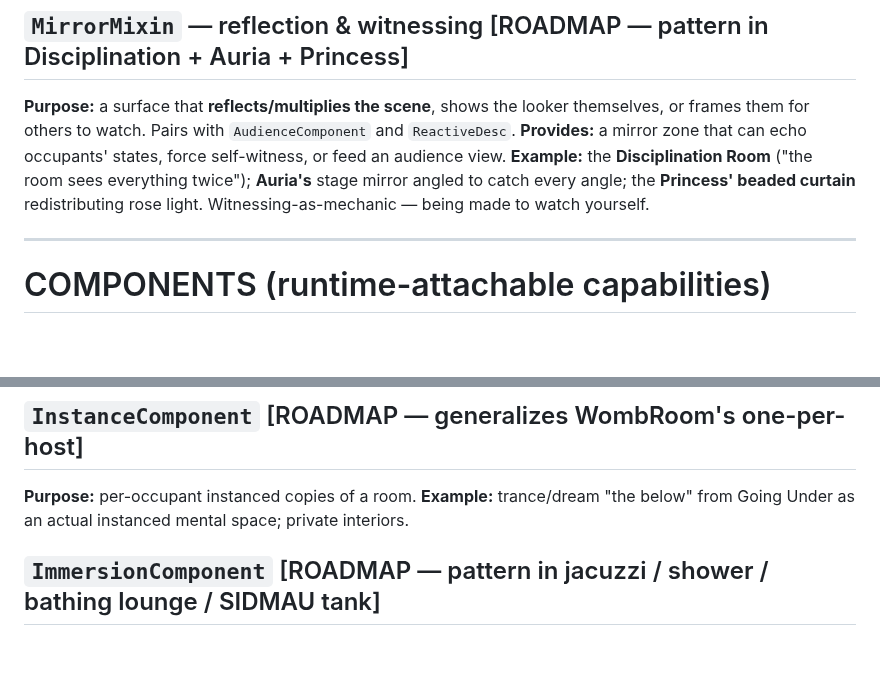
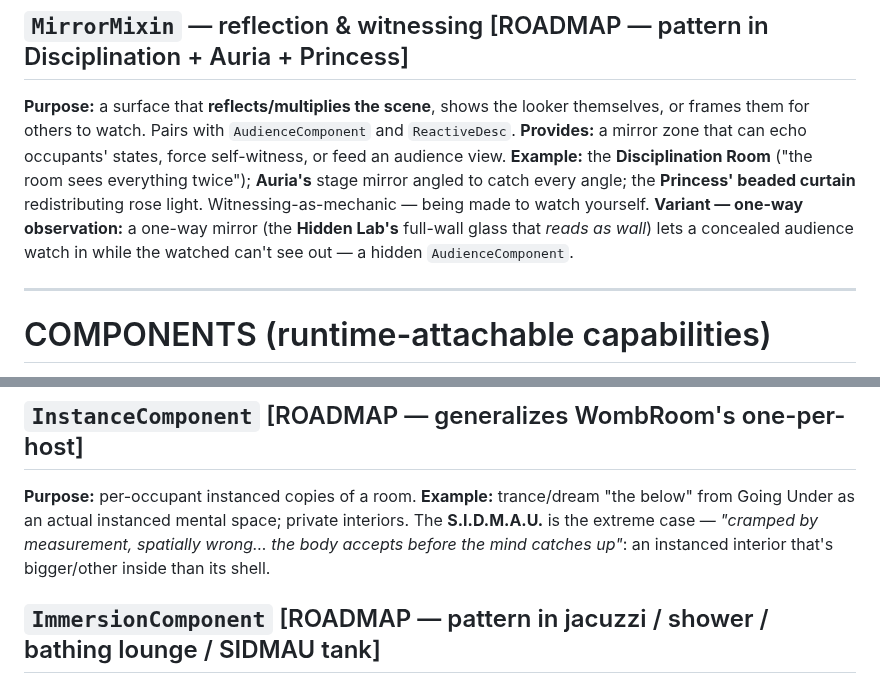
Before and after one commit to Laynie667/Re-Void, a Markdown page: gamedesign/room-mixins.md, 2 parts joined by grey strips. GitHub-like rendering; blank space fills up the shorter version.

```diff
--- a/gamedesign/room-mixins.md
+++ b/gamedesign/room-mixins.md
@@ -138,7 +140,7 @@ frames them for others to watch. Pairs with `AudienceComponent` and `ReactiveDes
 audience view.
 **Example:** the **Disciplination Room** ("the room sees everything twice"); **Auria's** stage
 mirror angled to catch every angle; the **Princess' beaded curtain** redistributing rose light.
-Witnessing-as-mechanic — being made to watch yourself.
+Witnessing-as-mechanic — being made to watch yourself. **Variant — one-way observation:** a one-way mirror (the **Hidden Lab's** full-wall glass that *reads as wall*) lets a concealed audience watch in while the watched can't see out — a hidden `AudienceComponent`.
 
 ---
 
@@ -174,7 +176,7 @@ Auria's stage+couches+pole (the couches already "face the stage" — the geometr
 
 ## `InstanceComponent`  [ROADMAP — generalizes WombRoom's one-per-host]
 **Purpose:** per-occupant instanced copies of a room. **Example:** trance/dream "the below" from
-Going Under as an actual instanced mental space; private interiors.
+Going Under as an actual instanced mental space; private interiors. The **S.I.D.M.A.U.** is the extreme case — *"cramped by measurement, spatially wrong… the body accepts before the mind catches up"*: an instanced interior that's bigger/other inside than its shell.
 
 ## `ImmersionComponent`  [ROADMAP — pattern in jacuzzi / shower / bathing lounge / SIDMAU tank]
 **Purpose:** fluid-immersion: **depth, temperature (`feel`), submersion, suspension/sensory-
```
Also changed, not shown: other parts of gamedesign/room-mixins.md (+34 -1 lines).
